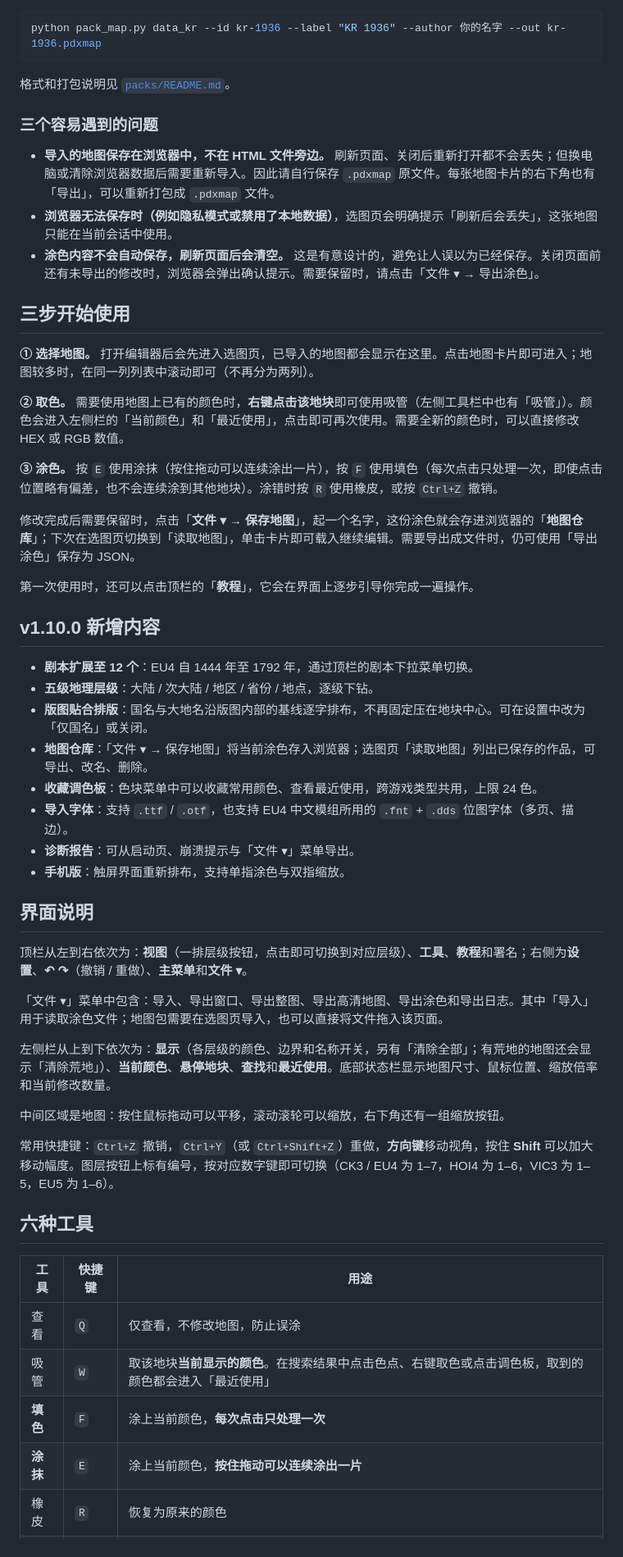
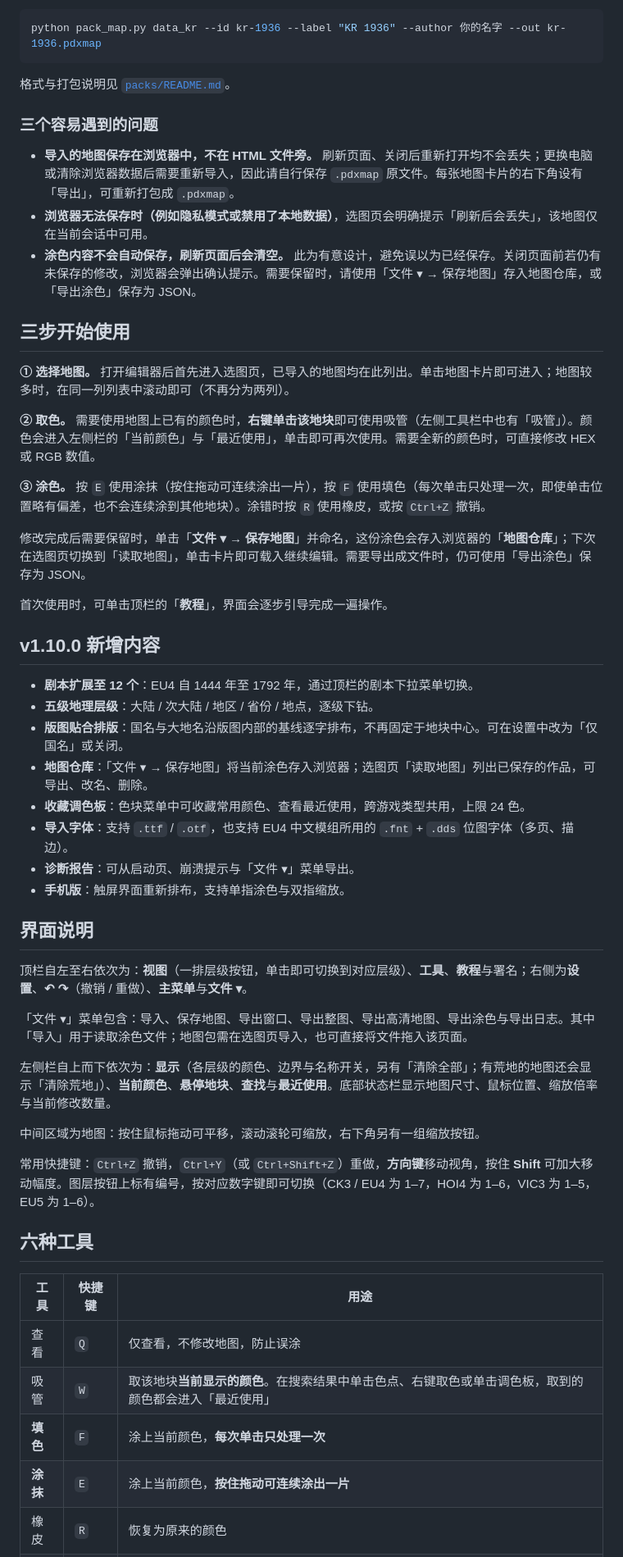
Before and after one commit to Nianjiujiang/pdx-map-editor, a Markdown page: README.md, the part around one of its changes. Shown at 82% size. GitHub-like rendering.

````diff
--- a/README.md
+++ b/README.md
@@ -70,57 +70,57 @@ v1.9 的 Release 中**不再提供** 35 MB 的全量版。编辑器只包含程
 python pack_map.py data_kr --id kr-1936 --label "KR 1936" --author 你的名字 --out kr-1936.pdxmap
 ```
 
-格式和打包说明见 [`packs/README.md`](packs/README.md)。
+格式与打包说明见 [`packs/README.md`](packs/README.md)。
 
 ### 三个容易遇到的问题
 
-- **导入的地图保存在浏览器中，不在 HTML 文件旁边。** 刷新页面、关闭后重新打开都不会丢失；但换电脑或清除浏览器数据后需要重新导入。因此请自行保存 `.pdxmap` 原文件。每张地图卡片的右下角也有「导出」，可以重新打包成 `.pdxmap` 文件。
-- **浏览器无法保存时（例如隐私模式或禁用了本地数据）**，选图页会明确提示「刷新后会丢失」，这张地图只能在当前会话中使用。
-- **涂色内容不会自动保存，刷新页面后会清空。** 这是有意设计的，避免让人误以为已经保存。关闭页面前还有未导出的修改时，浏览器会弹出确认提示。需要保留时，请点击「文件 ▾ → 导出涂色」。
+- **导入的地图保存在浏览器中，不在 HTML 文件旁。** 刷新页面、关闭后重新打开均不会丢失；更换电脑或清除浏览器数据后需要重新导入，因此请自行保存 `.pdxmap` 原文件。每张地图卡片的右下角设有「导出」，可重新打包成 `.pdxmap`。
+- **浏览器无法保存时（例如隐私模式或禁用了本地数据）**，选图页会明确提示「刷新后会丢失」，该地图仅在当前会话中可用。
+- **涂色内容不会自动保存，刷新页面后会清空。** 此为有意设计，避免误以为已经保存。关闭页面前若仍有未保存的修改，浏览器会弹出确认提示。需要保留时，请使用「文件 ▾ → 保存地图」存入地图仓库，或「导出涂色」保存为 JSON。
 
 ## 三步开始使用
 
-**① 选择地图。** 打开编辑器后会先进入选图页，已导入的地图都会显示在这里。点击地图卡片即可进入；地图较多时，在同一列列表中滚动即可（不再分为两列）。
+**① 选择地图。** 打开编辑器后首先进入选图页，已导入的地图均在此列出。单击地图卡片即可进入；地图较多时，在同一列列表中滚动即可（不再分为两列）。
 
-**② 取色。** 需要使用地图上已有的颜色时，**右键点击该地块**即可使用吸管（左侧工具栏中也有「吸管」）。颜色会进入左侧栏的「当前颜色」和「最近使用」，点击即可再次使用。需要全新的颜色时，可以直接修改 HEX 或 RGB 数值。
+**② 取色。** 需要使用地图上已有的颜色时，**右键单击该地块**即可使用吸管（左侧工具栏中也有「吸管」）。颜色会进入左侧栏的「当前颜色」与「最近使用」，单击即可再次使用。需要全新的颜色时，可直接修改 HEX 或 RGB 数值。
 
-**③ 涂色。** 按 `E` 使用涂抹（按住拖动可以连续涂出一片），按 `F` 使用填色（每次点击只处理一次，即使点击位置略有偏差，也不会连续涂到其他地块）。涂错时按 `R` 使用橡皮，或按 `Ctrl+Z` 撤销。
+**③ 涂色。** 按 `E` 使用涂抹（按住拖动可连续涂出一片），按 `F` 使用填色（每次单击只处理一次，即使单击位置略有偏差，也不会连续涂到其他地块）。涂错时按 `R` 使用橡皮，或按 `Ctrl+Z` 撤销。
 
-修改完成后需要保留时，点击「**文件 ▾ → 保存地图**」，起一个名字，这份涂色就会存进浏览器的「**地图仓库**」；下次在选图页切换到「读取地图」，单击卡片即可载入继续编辑。需要导出成文件时，仍可使用「导出涂色」保存为 JSON。
+修改完成后需要保留时，单击「**文件 ▾ → 保存地图**」并命名，这份涂色会存入浏览器的「**地图仓库**」；下次在选图页切换到「读取地图」，单击卡片即可载入继续编辑。需要导出成文件时，仍可使用「导出涂色」保存为 JSON。
 
-第一次使用时，还可以点击顶栏的「**教程**」，它会在界面上逐步引导你完成一遍操作。
+首次使用时，可单击顶栏的「**教程**」，界面会逐步引导完成一遍操作。
 
 ## v1.10.0 新增内容
 
 - **剧本扩展至 12 个**：EU4 自 1444 年至 1792 年，通过顶栏的剧本下拉菜单切换。
 - **五级地理层级**：大陆 / 次大陆 / 地区 / 省份 / 地点，逐级下钻。
-- **版图贴合排版**：国名与大地名沿版图内部的基线逐字排布，不再固定压在地块中心。可在设置中改为「仅国名」或关闭。
+- **版图贴合排版**：国名与大地名沿版图内部的基线逐字排布，不再固定于地块中心。可在设置中改为「仅国名」或关闭。
 - **地图仓库**：「文件 ▾ → 保存地图」将当前涂色存入浏览器；选图页「读取地图」列出已保存的作品，可导出、改名、删除。
-- **收藏调色板**：色块菜单中可以收藏常用颜色、查看最近使用，跨游戏类型共用，上限 24 色。
+- **收藏调色板**：色块菜单中可收藏常用颜色、查看最近使用，跨游戏类型共用，上限 24 色。
 - **导入字体**：支持 `.ttf` / `.otf`，也支持 EU4 中文模组所用的 `.fnt` + `.dds` 位图字体（多页、描边）。
 - **诊断报告**：可从启动页、崩溃提示与「文件 ▾」菜单导出。
 - **手机版**：触屏界面重新排布，支持单指涂色与双指缩放。
 
 ## 界面说明
 
-顶栏从左到右依次为：**视图**（一排层级按钮，点击即可切换到对应层级）、**工具**、**教程**和署名；右侧为**设置**、**↶ ↷**（撤销 / 重做）、**主菜单**和**文件 ▾**。
+顶栏自左至右依次为：**视图**（一排层级按钮，单击即可切换到对应层级）、**工具**、**教程**与署名；右侧为**设置**、**↶ ↷**（撤销 / 重做）、**主菜单**与**文件 ▾**。
 
-「文件 ▾」菜单中包含：导入、导出窗口、导出整图、导出高清地图、导出涂色和导出日志。其中「导入」用于读取涂色文件；地图包需要在选图页导入，也可以直接将文件拖入该页面。
+「文件 ▾」菜单包含：导入、保存地图、导出窗口、导出整图、导出高清地图、导出涂色与导出日志。其中「导入」用于读取涂色文件；地图包需在选图页导入，也可直接将文件拖入该页面。
 
-左侧栏从上到下依次为：**显示**（各层级的颜色、边界和名称开关，另有「清除全部」；有荒地的地图还会显示「清除荒地」）、**当前颜色**、**悬停地块**、**查找**和**最近使用**。底部状态栏显示地图尺寸、鼠标位置、缩放倍率和当前修改数量。
+左侧栏自上而下依次为：**显示**（各层级的颜色、边界与名称开关，另有「清除全部」；有荒地的地图还会显示「清除荒地」）、**当前颜色**、**悬停地块**、**查找**与**最近使用**。底部状态栏显示地图尺寸、鼠标位置、缩放倍率与当前修改数量。
 
-中间区域是地图：按住鼠标拖动可以平移，滚动滚轮可以缩放，右下角还有一组缩放按钮。
+中间区域为地图：按住鼠标拖动可平移，滚动滚轮可缩放，右下角另有一组缩放按钮。
 
-常用快捷键：`Ctrl+Z` 撤销，`Ctrl+Y`（或 `Ctrl+Shift+Z`）重做，**方向键**移动视角，按住 **Shift** 可以加大移动幅度。图层按钮上标有编号，按对应数字键即可切换（CK3 / EU4 为 1–7，HOI4 为 1–6，VIC3 为 1–5，EU5 为 1–6）。
+常用快捷键：`Ctrl+Z` 撤销，`Ctrl+Y`（或 `Ctrl+Shift+Z`）重做，**方向键**移动视角，按住 **Shift** 可加大移动幅度。图层按钮上标有编号，按对应数字键即可切换（CK3 / EU4 为 1–7，HOI4 为 1–6，VIC3 为 1–5，EU5 为 1–6）。
 
 ## 六种工具
 
 | 工具 | 快捷键 | 用途 |
 |---|---|---|
 | 查看 | `Q` | 仅查看，不修改地图，防止误涂 |
-| 吸管 | `W` | 取该地块**当前显示的颜色**。在搜索结果中点击色点、右键取色或点击调色板，取到的颜色都会进入「最近使用」 |
-| **填色** | `F` | 涂上当前颜色，**每次点击只处理一次** |
-| **涂抹** | `E` | 涂上当前颜色，**按住拖动可以连续涂出一片** |
+| 吸管 | `W` | 取该地块**当前显示的颜色**。在搜索结果中单击色点、右键取色或单击调色板，取到的颜色都会进入「最近使用」 |
+| **填色** | `F` | 涂上当前颜色，**每次单击只处理一次** |
+| **涂抹** | `E` | 涂上当前颜色，**按住拖动可连续涂出一片** |
 | 橡皮 | `R` | 恢复为原来的颜色 |
 | 改名 | `N` | 修改国家、省份或色块的名称 |
 
````
Also changed, not shown: other parts of README.md (+91 -91 lines).
